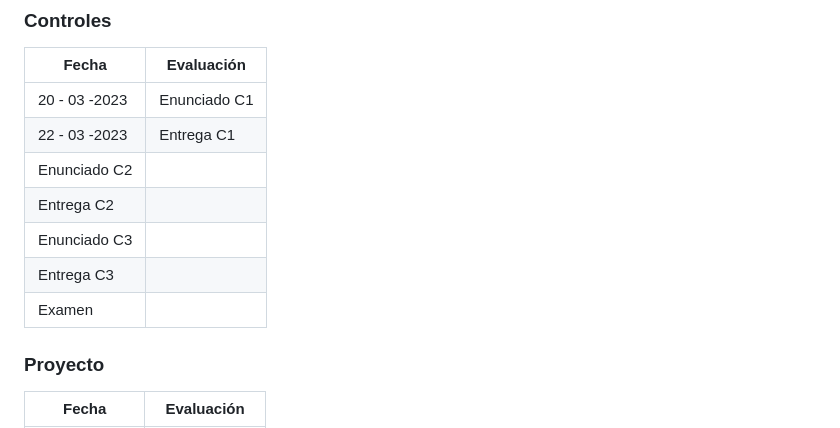
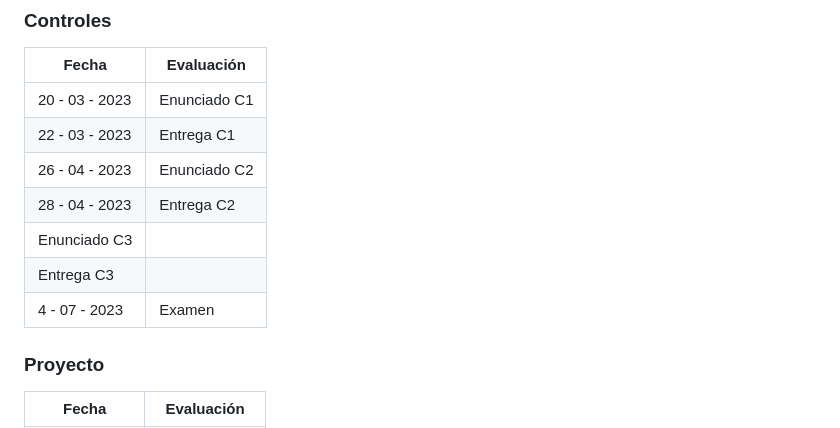
Before and after one commit to IIC2413/Syllabus-2023-1, a Markdown page: README.md, the part around the change. Rendered like a GitHub page.

```diff
--- a/README.md
+++ b/README.md
@@ -91,13 +91,13 @@ Semana	| Contenido clase						  |	Ayudantía | Evaluaciones
 
 Fecha      | Evaluación
 -----------|------------
- 20 - 03 -2023  | Enunciado C1
- 22 - 03 -2023 | Entrega C1
-  | Enunciado C2
-  | Entrega C2
+ 20 - 03 - 2023  | Enunciado C1
+ 22 - 03 - 2023 | Entrega C1
+26 - 04 - 2023  | Enunciado C2
+28 - 04 - 2023  | Entrega C2
    | Enunciado C3
   | Entrega C3
-  | Examen
+4 - 07 - 2023  | Examen
 
 
 ### Proyecto
```
